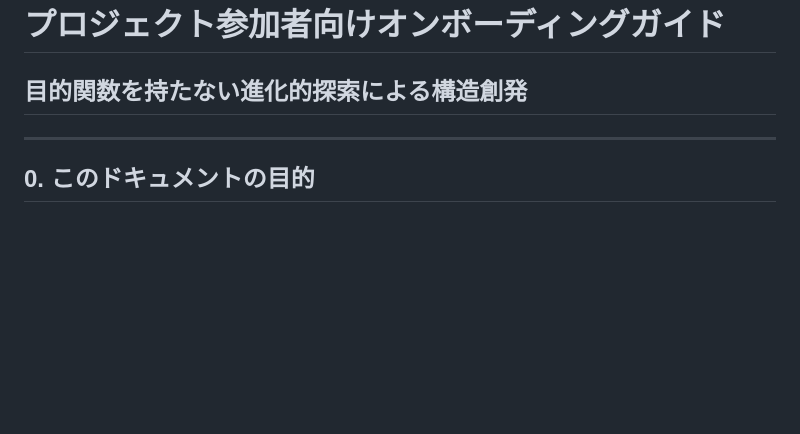
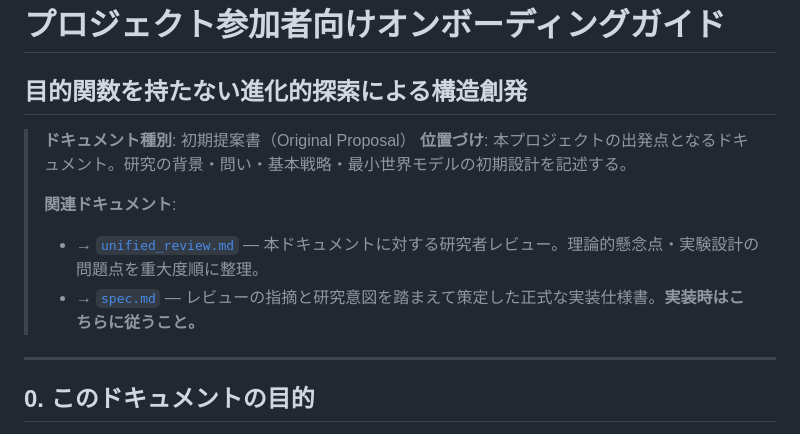
Before and after one commit to TheIllusionOfLife/alife_discovery, a Markdown page: project_onboarding_guide_objective_free_alife.md, the part around the change. GitHub-like rendering; blank space fills up the shorter version.

```diff
--- a/project_onboarding_guide_objective_free_alife.md
+++ b/project_onboarding_guide_objective_free_alife.md
@@ -1,5 +1,12 @@
 # プロジェクト参加者向けオンボーディングガイド
 ## 目的関数を持たない進化的探索による構造創発
+
+> **ドキュメント種別**: 初期提案書（Original Proposal）
+> **位置づけ**: 本プロジェクトの出発点となるドキュメント。研究の背景・問い・基本戦略・最小世界モデルの初期設計を記述する。
+>
+> **関連ドキュメント**:
+> - → [`unified_review.md`](unified_review.md) — 本ドキュメントに対する研究者レビュー。理論的懸念点・実験設計の問題点を重大度順に整理。
+> - → [`spec.md`](spec.md) — レビューの指摘と研究意図を踏まえて策定した正式な実装仕様書。**実装時はこちらに従うこと。**
 
 ---
 
```
Also changed, not shown: spec.md (added, +279 -0 lines), unified_review.md (+7 -0 lines).
